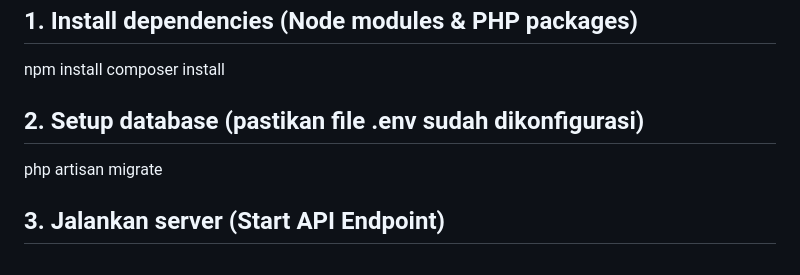
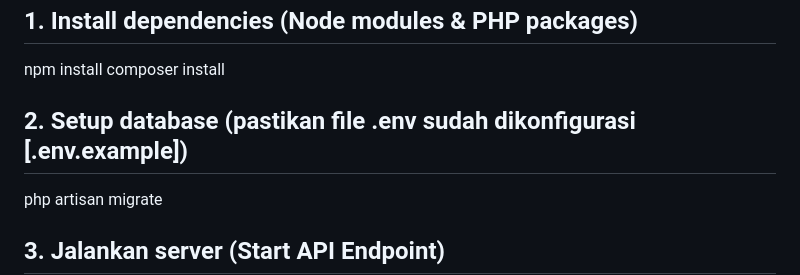
Before and after one commit to edo6661/Assessment-React-Laravel, a Markdown page: README.md, the part around the change. Rendered like a GitHub page.

```diff
--- a/README.md
+++ b/README.md
@@ -11,7 +11,7 @@ Masuk ke folder server lalu jalankan perintah berikut secara berurutan:
 npm install
 composer install
 
-## 2. Setup database (pastikan file .env sudah dikonfigurasi)
+## 2. Setup database (pastikan file .env sudah dikonfigurasi [.env.example])
 
 php artisan migrate
 
```
